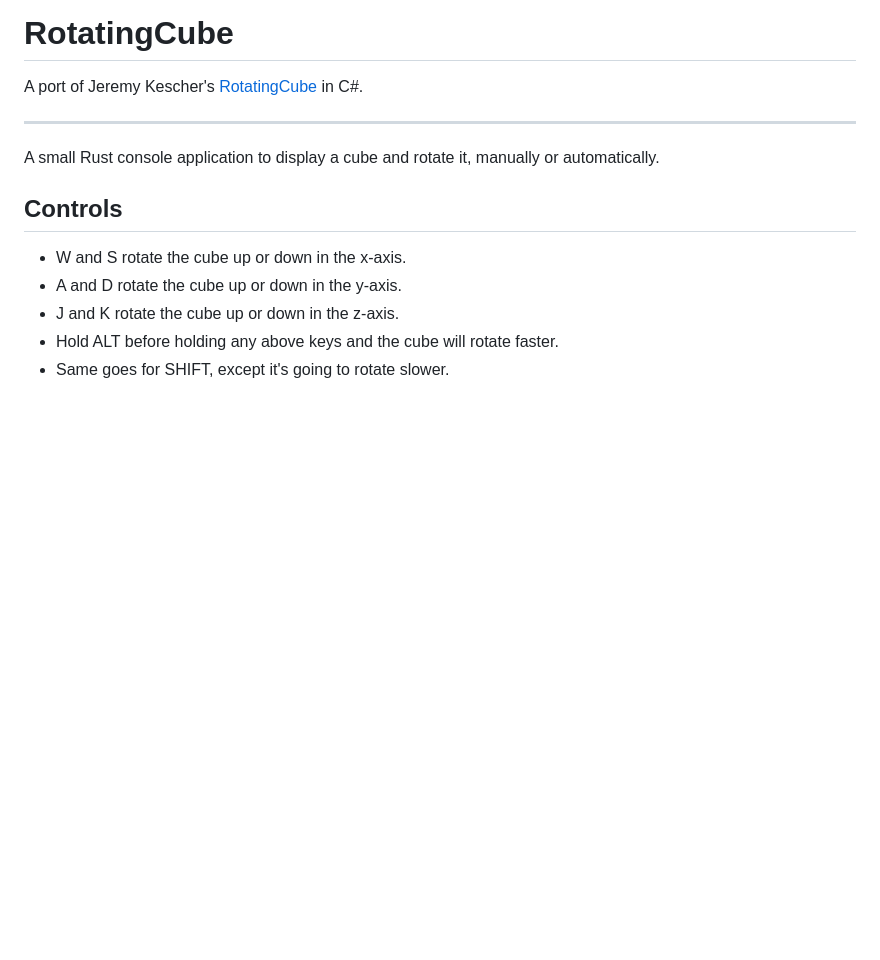
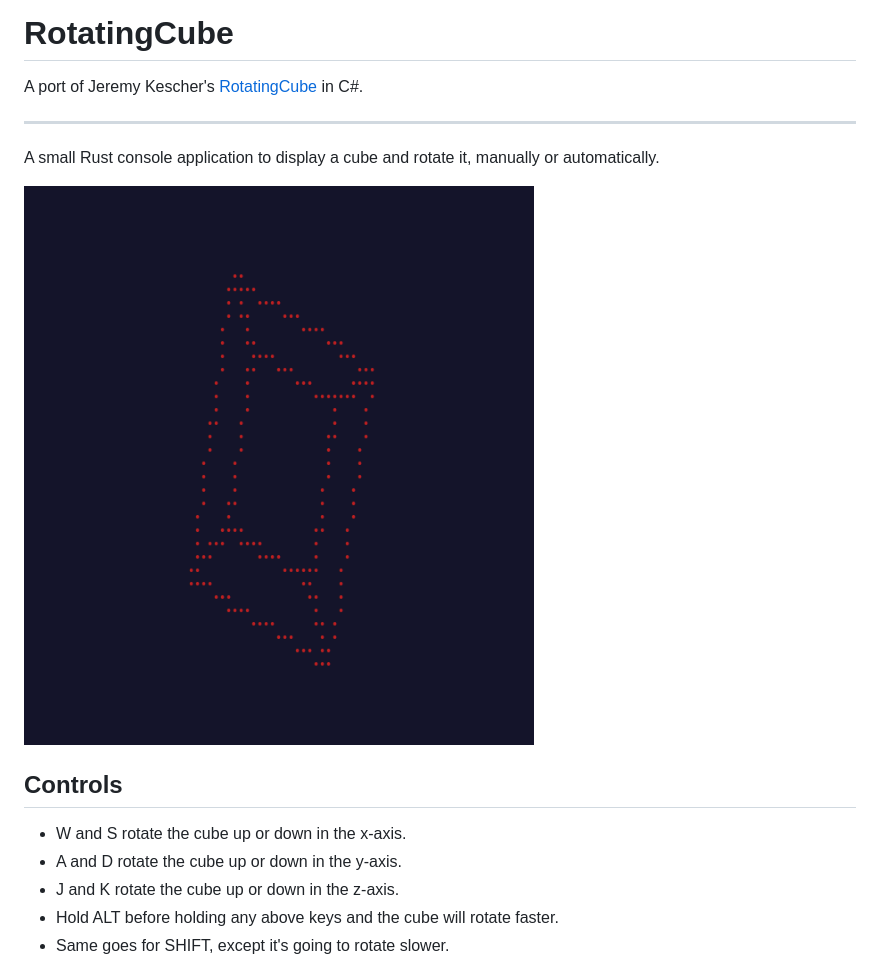
Before and after one commit to sunsided/rotating-cube, a Markdown page: README.md, the part around the change. Drawn GitHub-style; pictures changed too: screenshot.png (added); blank space fills up the shorter version.

Commit message:
Add a screenshot to README.md

```diff
--- a/README.md
+++ b/README.md
@@ -5,6 +5,8 @@ A port of Jeremy Kescher's [RotatingCube](https://github.com/kescherCode/Rotatin
 ---
 
 A small Rust console application to display a cube and rotate it, manually or automatically.
+
+![Screenshot](screenshot.png)
 
 ## Controls
 
```
